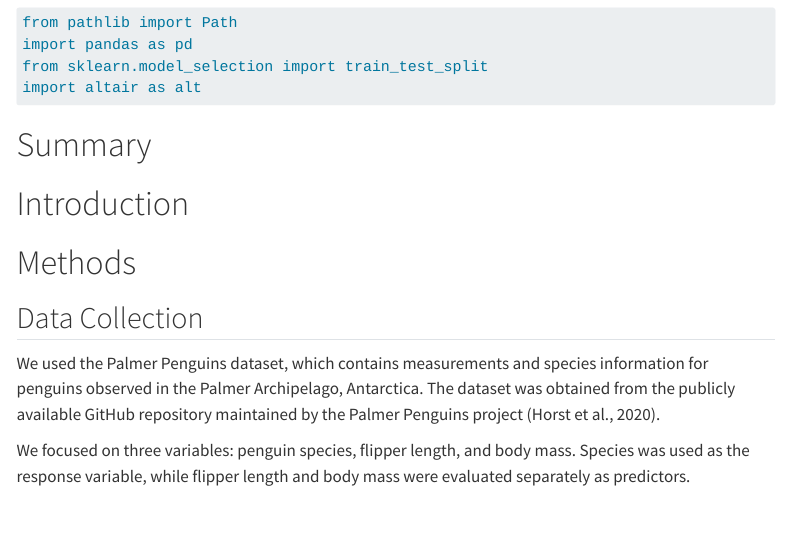
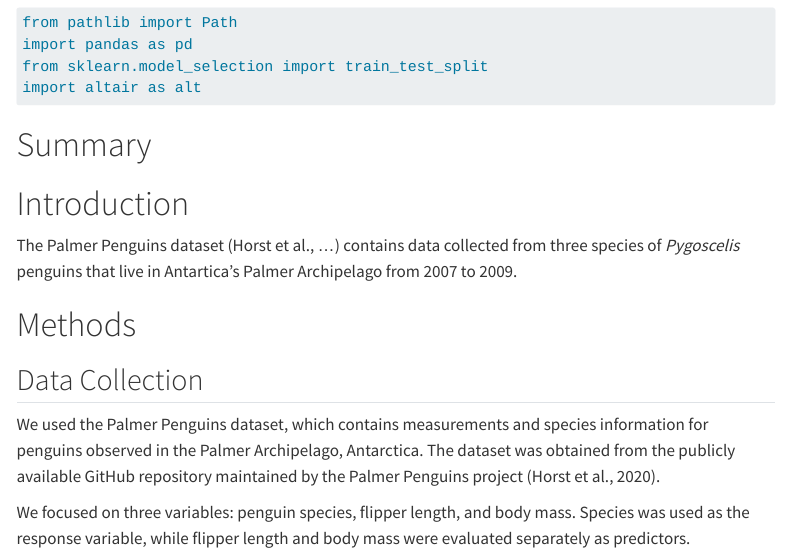
Before and after one commit to UBC-MDS-2026-27/DSCI-522-Palmer-Penguin-Analysis, a Quarto document (analysis/penguin-species-classification.qmd): the page in a window 1100 px wide, from 130 px down. Rendered offline with R 4.5, knitr and Pandoc in place of Quarto, with nearby package versions; some code elsewhere in the file could not run offline; menus at the side of the page are left out; long lines of code are wrapped.

Commit message:
completed some background for intro

```diff
--- a/analysis/penguin-species-classification.qmd
+++ b/analysis/penguin-species-classification.qmd
@@ -14,6 +14,7 @@ import altair as alt
 # Summary
 
 # Introduction
+The Palmer Penguins dataset (Horst et al., ...) contains data collected from three species of *Pygoscelis* penguins that live in Antartica's Palmer Archipelago from 2007 to 2009.
 
 # Methods
 ## Data Collection
```
